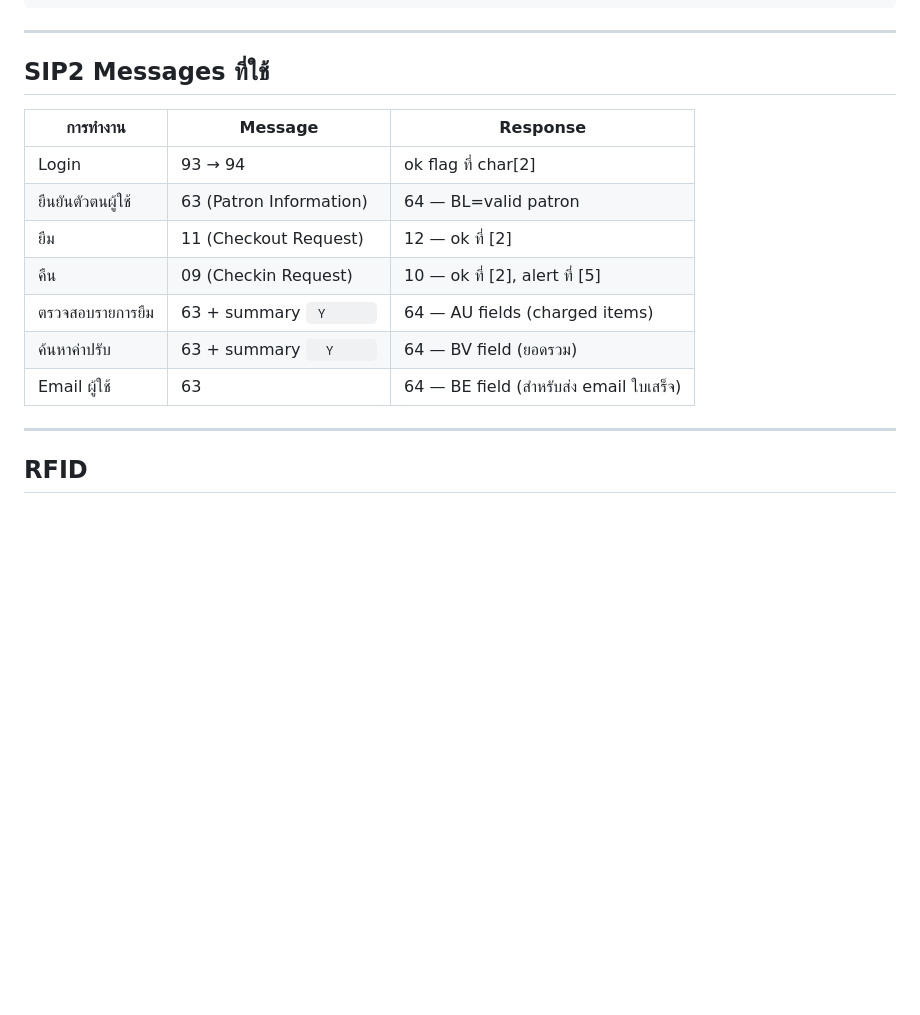
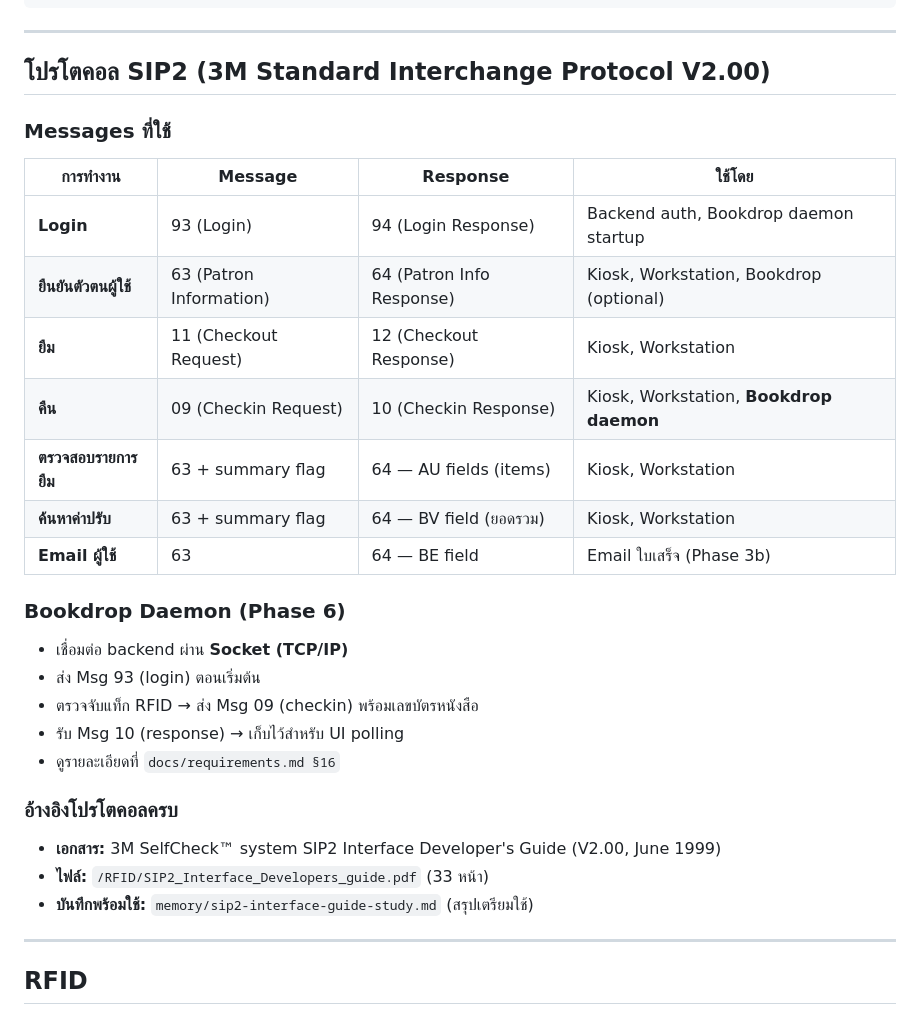
Before and after one commit to tomzt/next-open-selfcheck, a Markdown page: README.th.md, the part around the change. Rendered like a GitHub page; blank space fills up the shorter version.

Commit message:
docs(th): sync README.th.md SIP2 section with latest README.md
Update Thai version to match English version:
- Add 'Used By' column to SIP2 Messages table
- Add Bookdrop Daemon (Phase 6) subsection
- Add SIP2 protocol reference links (docs + memory)
- Use Thai language consistently

Co-Authored-By: Claude Haiku 4.5 <noreply@anthropic.com>

```diff
--- a/README.th.md
+++ b/README.th.md
@@ -235,17 +235,31 @@ next-open-selfcheck/
 
 ---
 
-## SIP2 Messages ที่ใช้
+## โปรโตคอล SIP2 (3M Standard Interchange Protocol V2.00)
 
-| การทำงาน | Message | Response |
-|---|---|---|
-| Login | 93 → 94 | ok flag ที่ char[2] |
-| ยืนยันตัวตนผู้ใช้ | 63 (Patron Information) | 64 — BL=valid patron |
-| ยืม | 11 (Checkout Request) | 12 — ok ที่ [2] |
-| คืน | 09 (Checkin Request) | 10 — ok ที่ [2], alert ที่ [5] |
-| ตรวจสอบรายการยืม | 63 + summary `  Y       ` | 64 — AU fields (charged items) |
-| ค้นหาค่าปรับ | 63 + summary `   Y      ` | 64 — BV field (ยอดรวม) |
-| Email ผู้ใช้ | 63 | 64 — BE field (สำหรับส่ง email ใบเสร็จ) |
+### Messages ที่ใช้
+
+| การทำงาน | Message | Response | ใช้โดย |
+|---|---|---|---|
+| **Login** | 93 (Login) | 94 (Login Response) | Backend auth, Bookdrop daemon startup |
+| **ยืนยันตัวตนผู้ใช้** | 63 (Patron Information) | 64 (Patron Info Response) | Kiosk, Workstation, Bookdrop (optional) |
+| **ยืม** | 11 (Checkout Request) | 12 (Checkout Response) | Kiosk, Workstation |
+| **คืน** | 09 (Checkin Request) | 10 (Checkin Response) | Kiosk, Workstation, **Bookdrop daemon** |
+| **ตรวจสอบรายการยืม** | 63 + summary flag | 64 — AU fields (items) | Kiosk, Workstation |
+| **ค้นหาค่าปรับ** | 63 + summary flag | 64 — BV field (ยอดรวม) | Kiosk, Workstation |
+| **Email ผู้ใช้** | 63 | 64 — BE field | Email ใบเสร็จ (Phase 3b) |
+
+### Bookdrop Daemon (Phase 6)
+- เชื่อมต่อ backend ผ่าน **Socket (TCP/IP)**
+- ส่ง Msg 93 (login) ตอนเริ่มต้น
+- ตรวจจับแท็ก RFID → ส่ง Msg 09 (checkin) พร้อมเลขบัตรหนังสือ
+- รับ Msg 10 (response) → เก็บไว้สำหรับ UI polling
+- ดูรายละเอียดที่ `docs/requirements.md §16`
+
+### อ้างอิงโปรโตคอลครบ
+- **เอกสาร:** 3M SelfCheck™ system SIP2 Interface Developer's Guide (V2.00, June 1999)
+- **ไฟล์:** `/RFID/SIP2_Interface_Developers_guide.pdf` (33 หน้า)
+- **บันทึกพร้อมใช้:** `memory/sip2-interface-guide-study.md` (สรุปเตรียมใช้)
 
 ---
 
```
